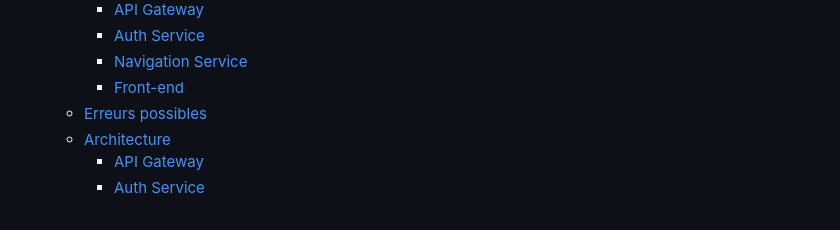
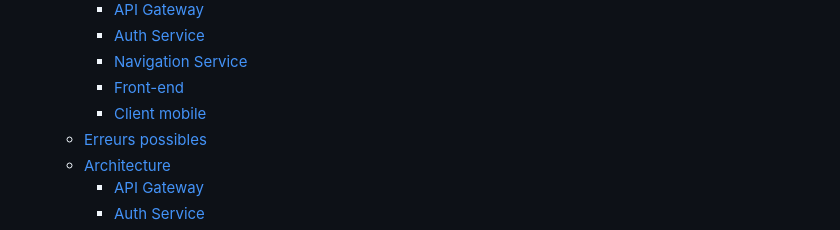
Before and after one commit to Xeltax/SUPMAP, a Markdown page: README.md, the part around the change. Rendered like a GitHub page.

Commit message:
docs: add client mobile section to table of contents

```diff
--- a/README.md
+++ b/README.md
@@ -17,6 +17,7 @@ Supmap est une application de navigation développée pour l'entreprise Trafine.
         - [Auth Service](#auth-service)
         - [Navigation Service](#navigation-service)
         - [Front-end](#front-end)
+        - [Client mobile](#client-mobile)
     - [Erreurs possibles](#erreurs-possibles)
     - [Architecture](#architecture)
         - [API Gateway](#api-gateway-1)
```
